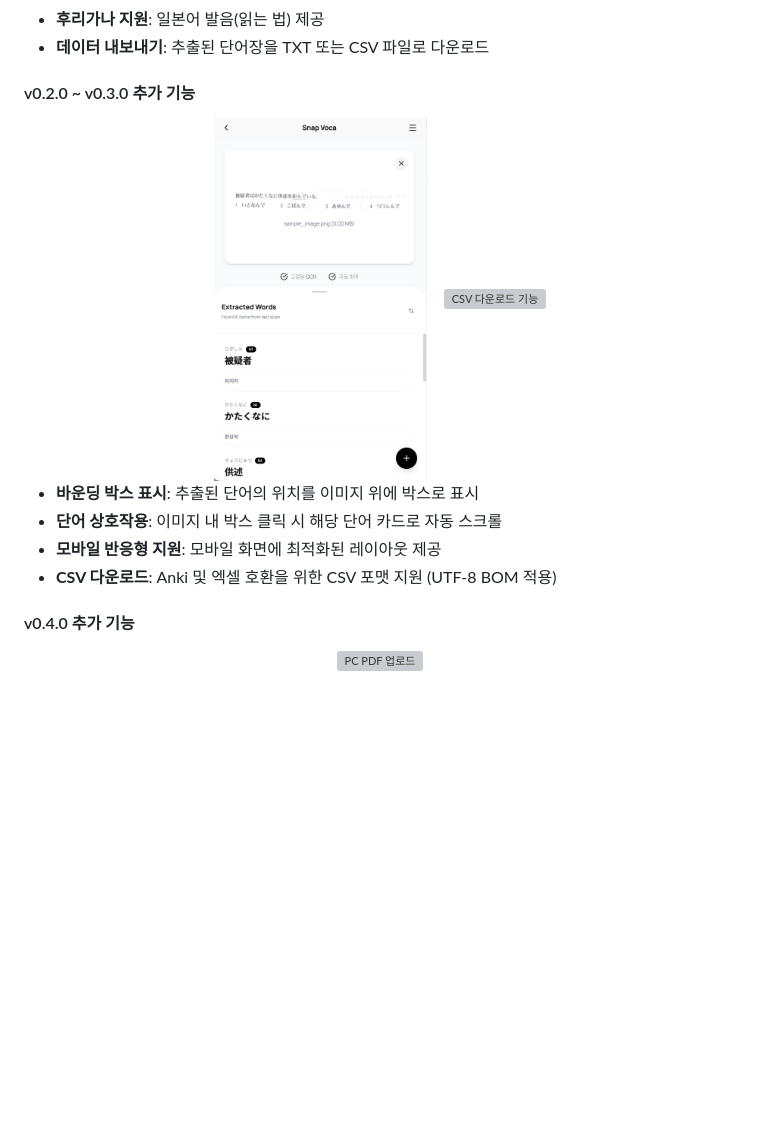
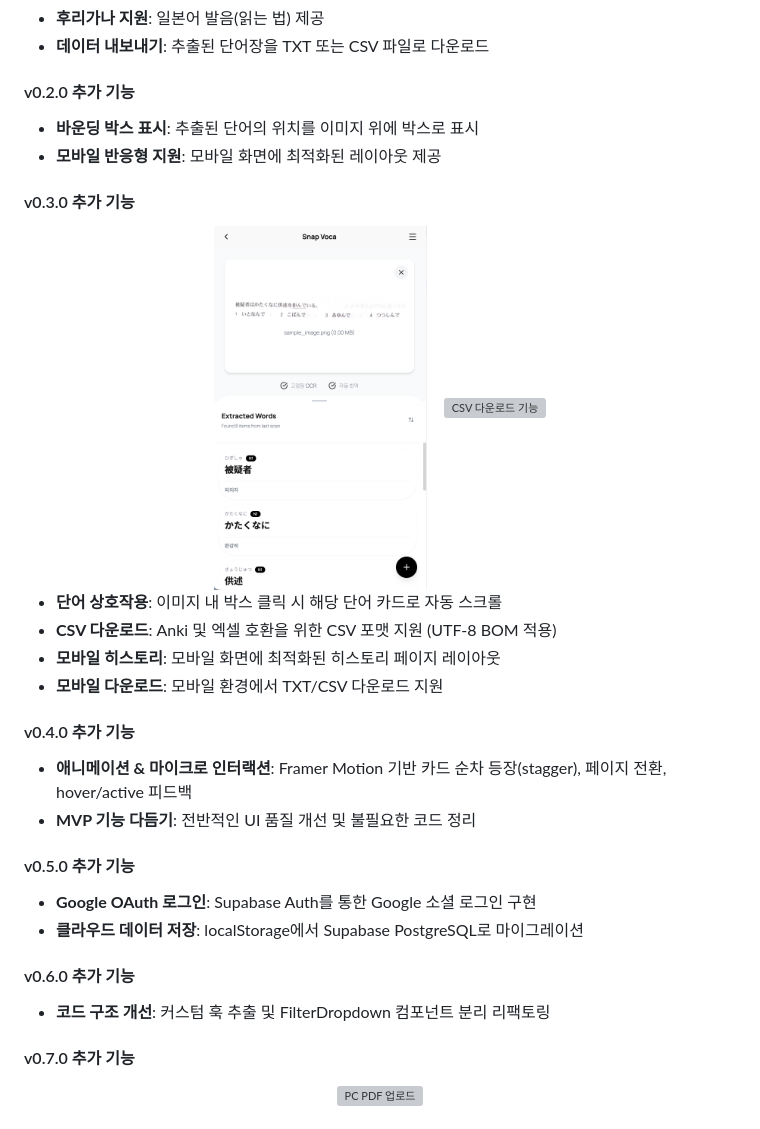
Before and after one commit to als982001/ai-vocab-generator, a Markdown page: README.md, the part around the change. GitHub-like rendering; blank space fills up the shorter version; grey boxes are pictures that could not be loaded.

Commit message:
docs: README 버전별 기능 분리 및 v0.7.0 PDF 기능 반영
- 기존 v0.2.0~v0.3.0 묶음을 릴리즈 기준으로 개별 버전 분리
- v0.4.0~v0.6.0 실제 릴리즈 내용에 맞게 추가
- v0.7.0 PDF 업로드/뷰어 기능 및 GIF 추가

Co-Authored-By: Claude Opus 4.6 <noreply@anthropic.com>

```diff
--- a/README.md
+++ b/README.md
@@ -39,7 +39,12 @@
 - **후리가나 지원**: 일본어 발음(읽는 법) 제공
 - **데이터 내보내기**: 추출된 단어장을 TXT 또는 CSV 파일로 다운로드
 
-#### v0.2.0 ~ v0.3.0 추가 기능
+#### v0.2.0 추가 기능
+
+- **바운딩 박스 표시**: 추출된 단어의 위치를 이미지 위에 박스로 표시
+- **모바일 반응형 지원**: 모바일 화면에 최적화된 레이아웃 제공
+
+#### v0.3.0 추가 기능
 
 <div align="center">
   <img src=".github/assets/mobile_main.png" alt="모바일 메인 화면" width="30%">
@@ -47,12 +52,26 @@
   <img src=".github/assets/csv_feature.gif" alt="CSV 다운로드 기능" width="50%">
 </div>
 
-- **바운딩 박스 표시**: 추출된 단어의 위치를 이미지 위에 박스로 표시
 - **단어 상호작용**: 이미지 내 박스 클릭 시 해당 단어 카드로 자동 스크롤
-- **모바일 반응형 지원**: 모바일 화면에 최적화된 레이아웃 제공
 - **CSV 다운로드**: Anki 및 엑셀 호환을 위한 CSV 포맷 지원 (UTF-8 BOM 적용)
+- **모바일 히스토리**: 모바일 화면에 최적화된 히스토리 페이지 레이아웃
+- **모바일 다운로드**: 모바일 환경에서 TXT/CSV 다운로드 지원
 
 #### v0.4.0 추가 기능
+
+- **애니메이션 & 마이크로 인터랙션**: Framer Motion 기반 카드 순차 등장(stagger), 페이지 전환, hover/active 피드백
+- **MVP 기능 다듬기**: 전반적인 UI 품질 개선 및 불필요한 코드 정리
+
+#### v0.5.0 추가 기능
+
+- **Google OAuth 로그인**: Supabase Auth를 통한 Google 소셜 로그인 구현
+- **클라우드 데이터 저장**: localStorage에서 Supabase PostgreSQL로 마이그레이션
+
+#### v0.6.0 추가 기능
+
+- **코드 구조 개선**: 커스텀 훅 추출 및 FilterDropdown 컴포넌트 분리 리팩토링
+
+#### v0.7.0 추가 기능
 
 <div align="center">
   <img src=".github/assets/pdf-pc.gif" alt="PC PDF 업로드" width="70%">
```
